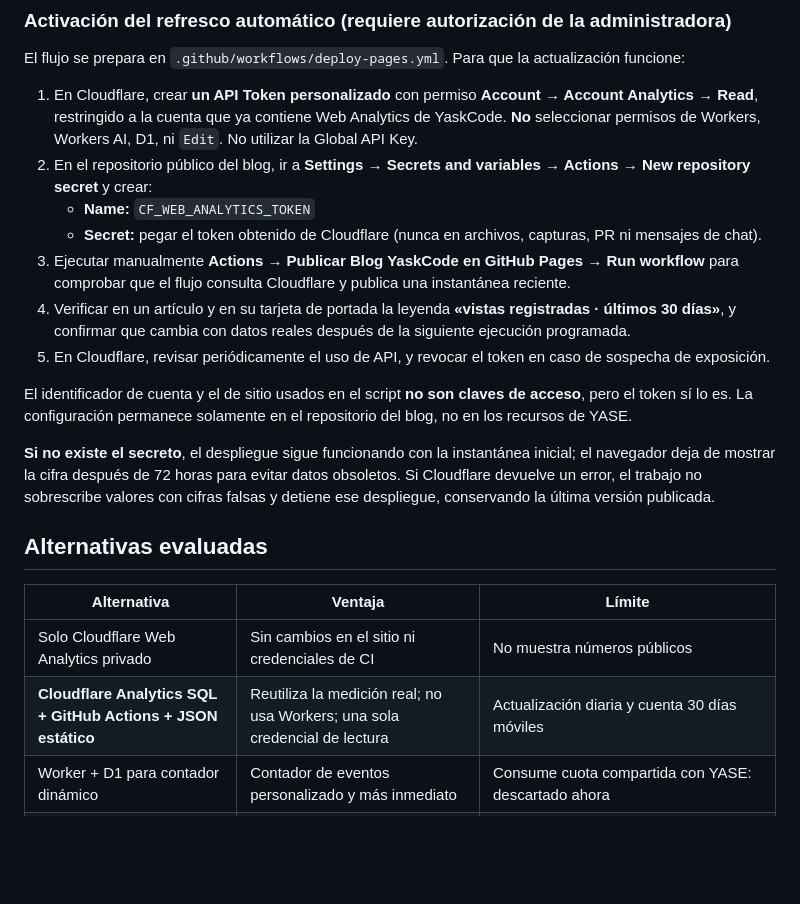
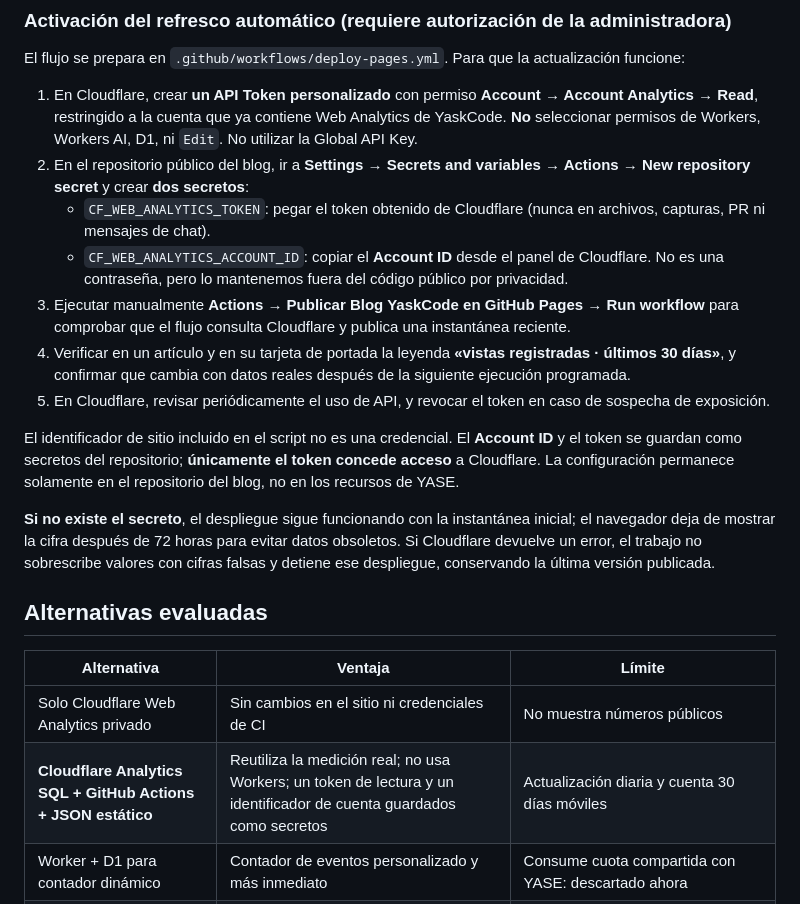
Before and after one commit to YaskCode-community/yaskcode-blog, a Markdown page: docs/ANALITICA-BLOG.md, the part around the change. Drawn GitHub-style; blank space fills up the shorter version.

Commit message:
docs(blog): documentar ID de cuenta y token como secretos de Actions

```diff
--- a/docs/ANALITICA-BLOG.md
+++ b/docs/ANALITICA-BLOG.md
@@ -45,14 +45,14 @@ Los registros comienzan al configurar Web Analytics en la mañana del 31/10/2026
 El flujo se prepara en `.github/workflows/deploy-pages.yml`. Para que la actualización funcione:
 
 1. En Cloudflare, crear **un API Token personalizado** con permiso **Account → Account Analytics → Read**, restringido a la cuenta que ya contiene Web Analytics de YaskCode. **No** seleccionar permisos de Workers, Workers AI, D1, ni `Edit`. No utilizar la Global API Key.
-2. En el repositorio público del blog, ir a **Settings → Secrets and variables → Actions → New repository secret** y crear:
-   - **Name:** `CF_WEB_ANALYTICS_TOKEN`
-   - **Secret:** pegar el token obtenido de Cloudflare (nunca en archivos, capturas, PR ni mensajes de chat).
+2. En el repositorio público del blog, ir a **Settings → Secrets and variables → Actions → New repository secret** y crear **dos secretos**:
+   - `CF_WEB_ANALYTICS_TOKEN`: pegar el token obtenido de Cloudflare (nunca en archivos, capturas, PR ni mensajes de chat).
+   - `CF_WEB_ANALYTICS_ACCOUNT_ID`: copiar el **Account ID** desde el panel de Cloudflare. No es una contraseña, pero lo mantenemos fuera del código público por privacidad.
 3. Ejecutar manualmente **Actions → Publicar Blog YaskCode en GitHub Pages → Run workflow** para comprobar que el flujo consulta Cloudflare y publica una instantánea reciente.
 4. Verificar en un artículo y en su tarjeta de portada la leyenda **«vistas registradas · últimos 30 días»**, y confirmar que cambia con datos reales después de la siguiente ejecución programada.
 5. En Cloudflare, revisar periódicamente el uso de API, y revocar el token en caso de sospecha de exposición.
 
-El identificador de cuenta y el de sitio usados en el script **no son claves de acceso**, pero el token sí lo es. La configuración permanece solamente en el repositorio del blog, no en los recursos de YASE.
+El identificador de sitio incluido en el script no es una credencial. El **Account ID** y el token se guardan como secretos del repositorio; **únicamente el token concede acceso** a Cloudflare. La configuración permanece solamente en el repositorio del blog, no en los recursos de YASE.
 
 **Si no existe el secreto**, el despliegue sigue funcionando con la instantánea inicial; el navegador deja de mostrar la cifra después de 72 horas para evitar datos obsoletos. Si Cloudflare devuelve un error, el trabajo no sobrescribe valores con cifras falsas y detiene ese despliegue, conservando la última versión publicada.
 
@@ -61,7 +61,7 @@ El identificador de cuenta y el de sitio usados en el script **no son claves de
 | Alternativa | Ventaja | Límite |
 | --- | --- | --- |
 | Solo Cloudflare Web Analytics privado | Sin cambios en el sitio ni credenciales de CI | No muestra números públicos |
-| **Cloudflare Analytics SQL + GitHub Actions + JSON estático** | Reutiliza la medición real; no usa Workers; una sola credencial de lectura | Actualización diaria y cuenta 30 días móviles |
+| **Cloudflare Analytics SQL + GitHub Actions + JSON estático** | Reutiliza la medición real; no usa Workers; un token de lectura y un identificador de cuenta guardados como secretos | Actualización diaria y cuenta 30 días móviles |
 | Worker + D1 para contador dinámico | Contador de eventos personalizado y más inmediato | Consume cuota compartida con YASE: descartado ahora |
 | Contador público de terceros | Integración sencilla | Datos y condiciones sujetos a proveedor externo; no coinciden necesariamente con Cloudflare |
 
```
